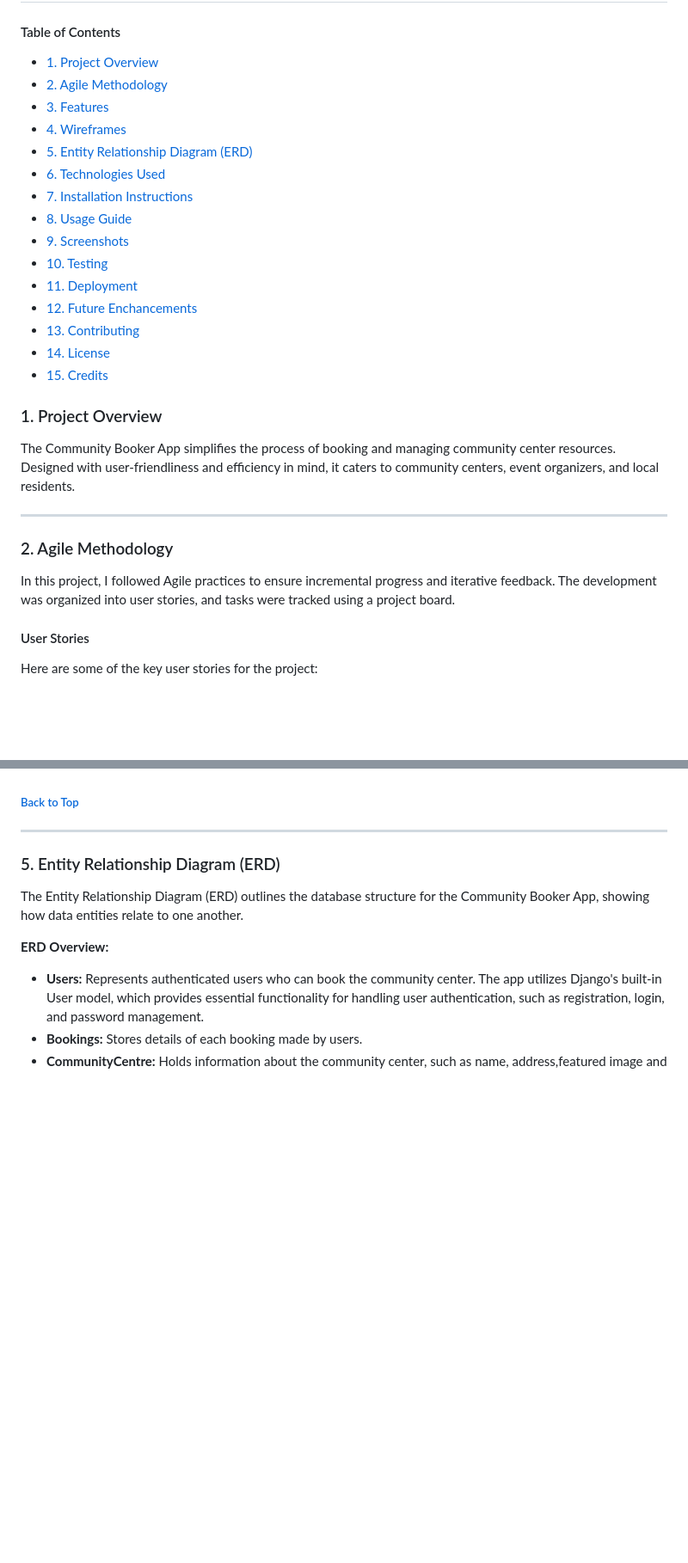
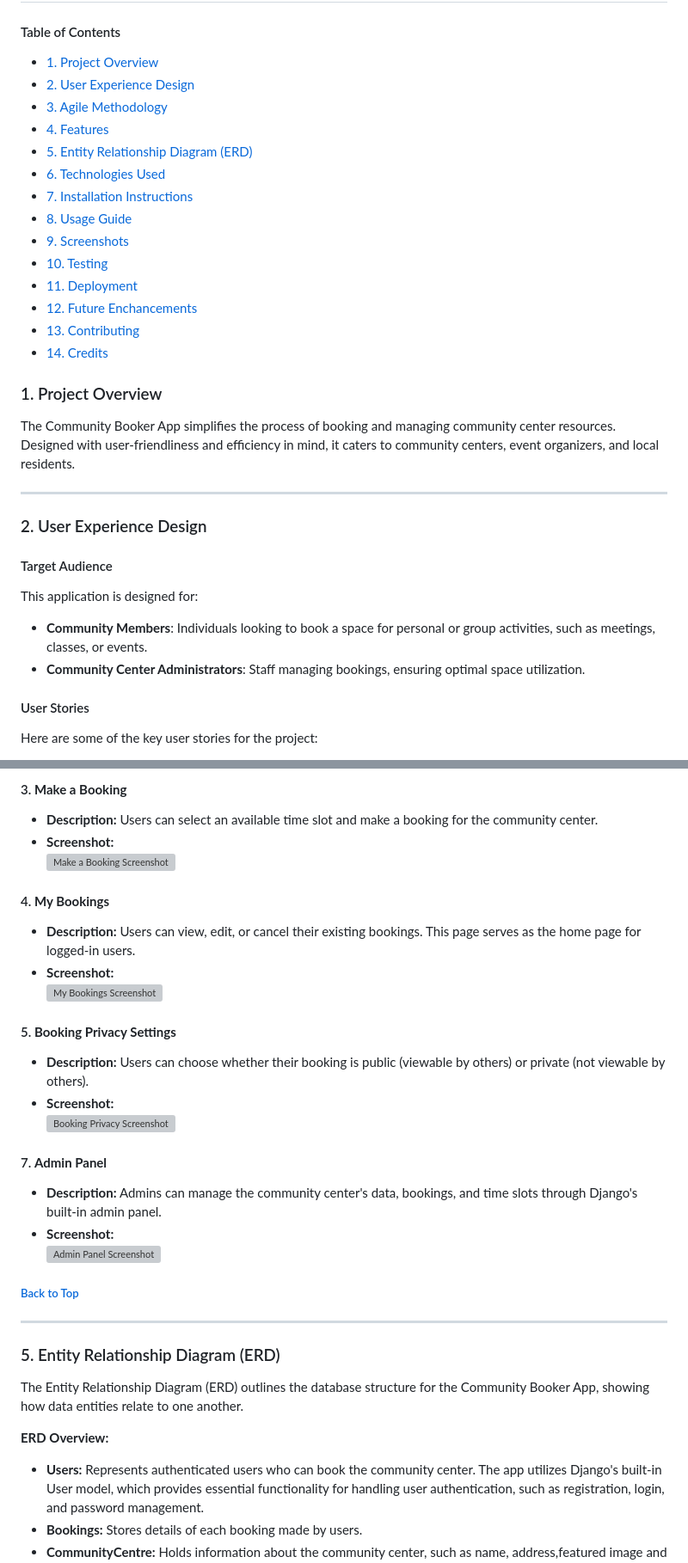
Before and after one commit to Taybe2/community-booker, a Markdown page: README.md, 2 parts joined by grey strips. Shown at 86% size. GitHub-like rendering; blank space fills up the shorter version; grey boxes are pictures that could not be loaded.

```diff
--- a/README.md
+++ b/README.md
@@ -5,9 +5,9 @@ A simplified platform to manage and book time slots for community centers.
 
 #### Table of Contents
 - [1. Project Overview](#1-project-overview)
-- [2. Agile Methodology](#2-agile-methodology)
-- [3. Features](#3-features)
-- [4. Wireframes](#4-wireframes)
+- [2. User Experience Design](#2-user-experience-design)
+- [3. Agile Methodology](#3-agile-methodology)
+- [4. Features](#4-features)
 - [5. Entity Relationship Diagram (ERD)](#5-entity-relationship-diagram-erd)
 - [6. Technologies Used](#6-technologies-used)
 - [7. Installation Instructions](#7-installation-instructions)
@@ -17,16 +17,19 @@ A simplified platform to manage and book time slots for community centers.
 - [11. Deployment](#11-deployment)
 - [12. Future Enchancements](#12-future-enchancements)
 - [13. Contributing](#12-future-enchancements)
-- [14. License](#14-license)
-- [15. Credits](#15-credits)
+- [14. Credits](#15-credits)
 
 ###  1. Project Overview
 The Community Booker App simplifies the process of booking and managing community center resources. Designed with user-friendliness and efficiency in mind, it caters to community centers, event organizers, and local residents.
 
 ------
 
-### 2. Agile Methodology
-In this project, I followed Agile practices to ensure incremental progress and iterative feedback. The development was organized into user stories, and tasks were tracked using a project board.
+### 2. User Experience Design
+
+#### Target Audience
+This application is designed for:
+- **Community Members**: Individuals looking to book a space for personal or group activities, such as meetings, classes, or events.
+- **Community Center Administrators**: Staff managing bookings, ensuring optimal space utilization.
 
 #### User Stories
 Here are some of the key user stories for the project:
@@ -86,3 +133,23 @@ The wireframes served as the foundation for the app's UI design. Some elements h
+#### 3. **Make a Booking**
+   - **Description:** Users can select an available time slot and make a booking for the community center.
+   - **Screenshot:**
+   ![Make a Booking Screenshot](link-to-your-screenshot.png)
+
+#### 4. **My Bookings**
+   - **Description:** Users can view, edit, or cancel their existing bookings. This page serves as the home page for logged-in users.
+   - **Screenshot:**
+   ![My Bookings Screenshot](link-to-your-screenshot.png)
+
+#### 5. **Booking Privacy Settings**
+   - **Description:** Users can choose whether their booking is public (viewable by others) or private (not viewable by others).
+   - **Screenshot:**
+   ![Booking Privacy Screenshot](link-to-your-screenshot.png)
+
+#### 7. **Admin Panel**
+   - **Description:** Admins can manage the community center's data, bookings, and time slots through Django's built-in admin panel.
+   - **Screenshot:**
+   ![Admin Panel Screenshot](link-to-your-screenshot.png)
+
 
 ##### [ Back to Top ](#table-of-contents)
 
```
Also changed, not shown: other parts of README.md (+65 -27 lines), docs/images/features/book-button.png (added), docs/images/features/my-bookings-past.png (added), docs/images/features/my-bookings-upcoming.png (added), docs/images/features/prev-next-buttons.png (added), docs/images/features/select-slot.png (added).
